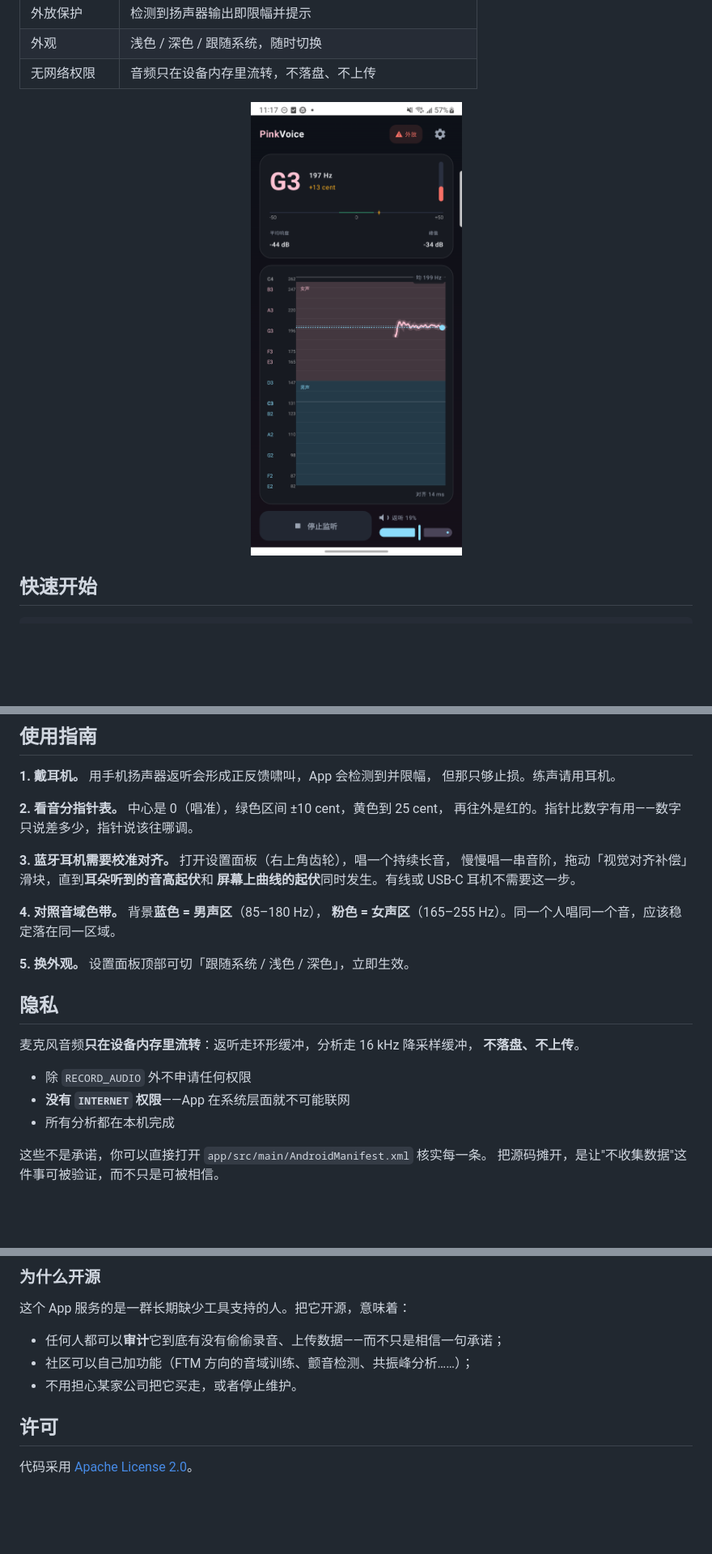
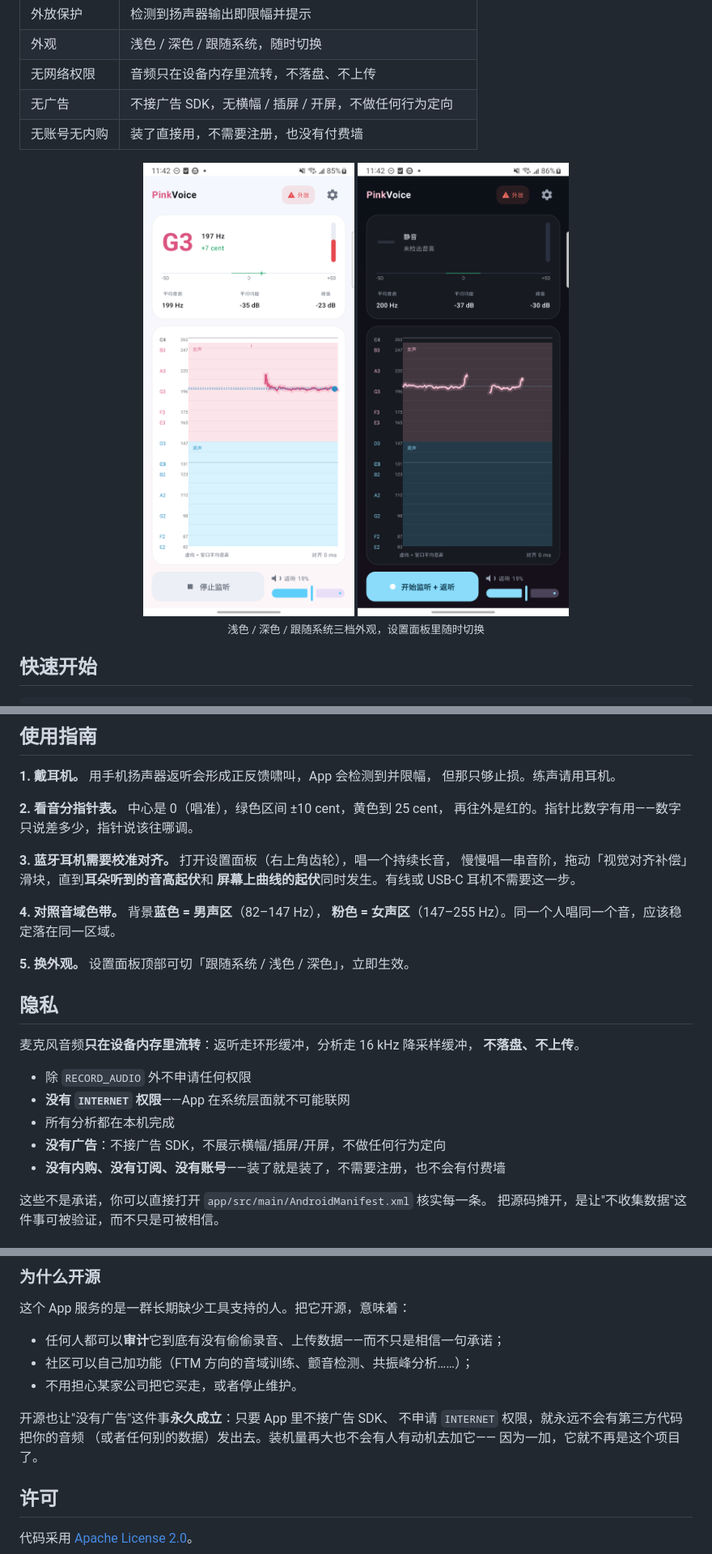
Before and after one commit to vera-qwang/pinkvoice, a Markdown page: README.md, 3 parts joined by grey strips. Shown at 81% size. Drawn GitHub-style; pictures changed too: docs/screenshots/dark-theme.png, docs/screenshots/light-theme-main.png (added), docs/screenshots/prototype-phone-dark.png (deleted); blank space fills up the shorter version.

Commit message:
docs: 补"没有广告"的说明，README 加浅色/深色双图
两条反馈：

1. 为什么开源要增加"没有广告"
   - 特性表新增两行：无广告、无账号无内购
   - 隐私章节明确写出：不接广告 SDK、无横幅/插屏/开屏、不做行为定向；
     没有账号、没有订阅、没有付费墙
   - "为什么开源"补一段：开源让"没有广告"永久成立——只要不接广告 SDK、
     不申请 INTERNET 权限，就永远不会有第三方代码把音频发出去；
     装机量再大也没人有动机去加它，因为一加它就不再是这个项目了

2. 增加浅色模式的图片展示
   README 主图区改成浅色 + 深色并排，各配一行说明。
   截图全部换成真机实拍（此前 README 用的是早期原型图，
   没有频率轴和辅助线，与现在的界面差很多）：
   - 浅色：真实音高曲线、粉色 G3 大音名、平均音高虚线 199 Hz、
     当前音高指示点、响度 −35/−23 dB
   - 深色：同一界面的深色版本

顺带：
- 截图文件名改成有意义的名字（light-theme-main / dark-theme / settings）
- README 使用指南里的音域数值同步为 82–147 / 147–255
- README 的 clone 地址与 CI 徽章换成实际账号 vera-qwang
- LICENSE 版权行填为 Copyright 2026 Vera Q. Wang

```diff
--- a/README.md
+++ b/README.md
@@ -26,10 +26,15 @@
 | 外放保护 | 检测到扬声器输出即限幅并提示 |
 | 外观 | 浅色 / 深色 / 跟随系统，随时切换 |
 | 无网络权限 | 音频只在设备内存里流转，不落盘、不上传 |
+| 无广告 | 不接广告 SDK，无横幅 / 插屏 / 开屏，不做任何行为定向 |
+| 无账号无内购 | 装了直接用，不需要注册，也没有付费墙 |
 
 <div align="center">
-  <img src="docs/screenshots/prototype-phone-dark.png" width="290" alt="PinkVoice 主界面">
+  <img src="docs/screenshots/light-theme-main.png" width="270" alt="浅色主题">
+  <img src="docs/screenshots/dark-theme.png" width="270" alt="深色主题">
 </div>
+
+<p align="center"><sub>浅色 / 深色 / 跟随系统三档外观，设置面板里随时切换</sub></p>
 
 ## 快速开始
 
@@ -58,8 +63,8 @@ adb install -r app/build/outputs/apk/debug/app-debug.apk
 慢慢唱一串音阶，拖动「视觉对齐补偿」滑块，直到**耳朵听到的音高起伏**和
 **屏幕上曲线的起伏**同时发生。有线或 USB-C 耳机不需要这一步。
 
-**4. 对照音域色带。** 背景**蓝色 = 男声区**（85–180 Hz），
-**粉色 = 女声区**（165–255 Hz）。同一个人唱同一个音，应该稳定落在同一区域。
+**4. 对照音域色带。** 背景**蓝色 = 男声区**（82–147 Hz），
+**粉色 = 女声区**（147–255 Hz）。同一个人唱同一个音，应该稳定落在同一区域。
 
 **5. 换外观。** 设置面板顶部可切「跟随系统 / 浅色 / 深色」，立即生效。
 
@@ -71,6 +76,8 @@ adb install -r app/build/outputs/apk/debug/app-debug.apk
 - 除 `RECORD_AUDIO` 外不申请任何权限
 - **没有 `INTERNET` 权限**——App 在系统层面就不可能联网
 - 所有分析都在本机完成
+- **没有广告**：不接广告 SDK，不展示横幅/插屏/开屏，不做任何行为定向
+- **没有内购、没有订阅、没有账号**——装了就是装了，不需要注册，也不会有付费墙
 
 这些不是承诺，你可以直接打开 `app/src/main/AndroidManifest.xml` 核实每一条。
 把源码摊开，是让"不收集数据"这件事可被验证，而不只是可被相信。
@@ -116,6 +123,11 @@ AGC/NS 关闭以保证分析精度、八度误判修正。
 - 社区可以自己加功能（FTM 方向的音域训练、颤音检测、共振峰分析……）；
 - 不用担心某家公司把它买走，或者停止维护。
 
+开源也让"没有广告"这件事**永久成立**：只要 App 里不接广告 SDK、
+不申请 `INTERNET` 权限，就永远不会有第三方代码把你的音频
+（或者任何别的数据）发出去。装机量再大也不会有人有动机去加它——
+因为一加，它就不再是这个项目了。
+
 ## 许可
 
 代码采用 [Apache License 2.0](LICENSE)。
```
Also changed, not shown: docs/screenshots/light-theme.png (deleted), docs/screenshots/phone-live.png (deleted), docs/screenshots/settings.png.
